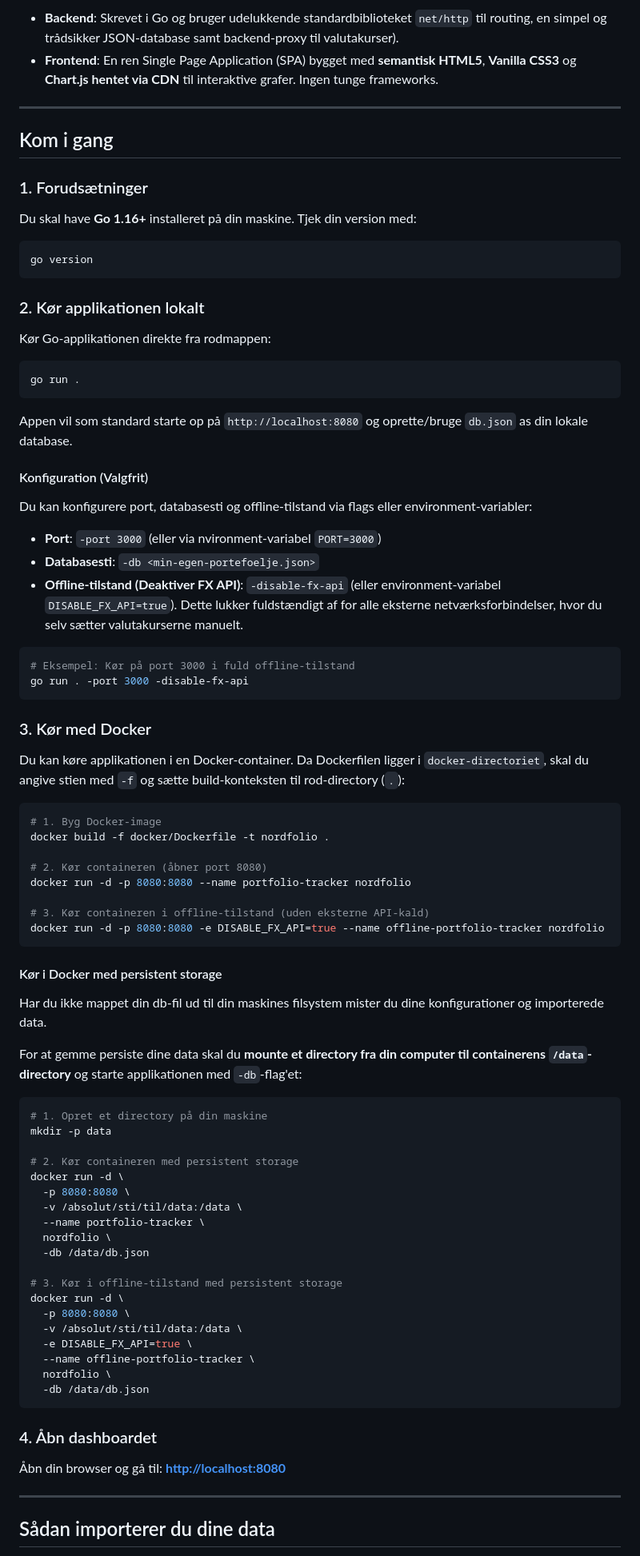
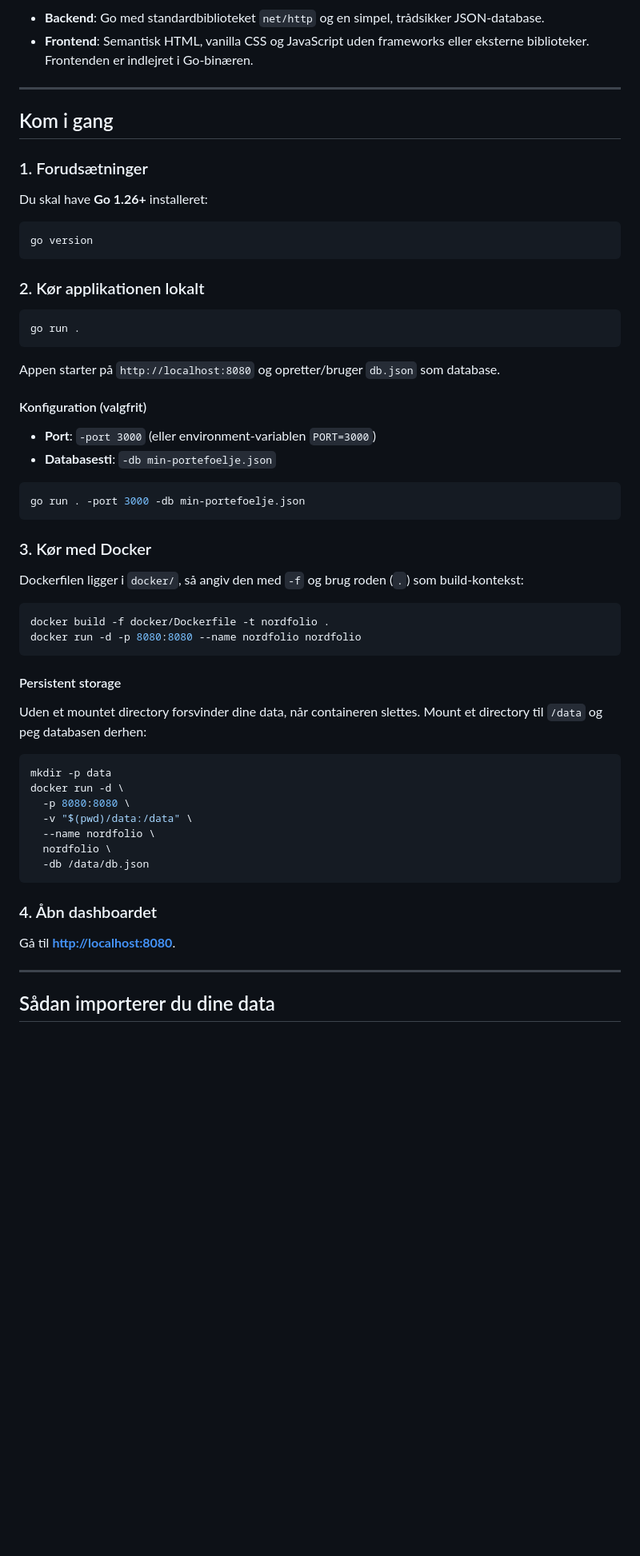
Before and after one commit to baqqer/NordFolio, a Markdown page: README.md, the part around one of its changes. Shown at 80% size. Rendered like a GitHub page; blank space fills up the shorter version.

````diff
--- a/README.md
+++ b/README.md
@@ -47,82 +49,55 @@ Al din transaktionshistorik og dine personlige indstillinger gemmes **lokalt i e
 
-- **Backend**: Skrevet i Go  og bruger udelukkende standardbiblioteket `net/http` til routing, en simpel og trådsikker JSON-database samt backend-proxy til valutakurser).
-- **Frontend**: En ren Single Page Application (SPA) bygget med **semantisk HTML5**, **Vanilla CSS3** og **Chart.js hentet via CDN** til interaktive grafer. Ingen tunge frameworks.
+- **Backend**: Go med standardbiblioteket `net/http` og en simpel, trådsikker JSON-database.
+- **Frontend**: Semantisk HTML, vanilla CSS og JavaScript uden frameworks eller eksterne biblioteker. Frontenden er indlejret i Go-binæren.
 
 ---
 
 ## Kom i gang
 
 ### 1. Forudsætninger
-Du skal have **Go 1.16+** installeret på din maskine.
-Tjek din version med:
+Du skal have **Go 1.26+** installeret:
 ```bash
 go version
 ```
 
 ### 2. Kør applikationen lokalt
-Kør Go-applikationen direkte fra rodmappen:
 ```bash
 go run .
 ```
 
-Appen vil som standard starte op på `http://localhost:8080` og oprette/bruge `db.json` as din lokale database.
+Appen starter på `http://localhost:8080` og opretter/bruger `db.json` som database.
 
-####  Konfiguration (Valgfrit)
-Du kan konfigurere port, databasesti og offline-tilstand via flags eller environment-variabler:
-
-- **Port**: `-port 3000` (eller via nvironment-variabel `PORT=3000`)
-- **Databasesti**: `-db <min-egen-portefoelje.json>`
-- **Offline-tilstand (Deaktiver FX API)**: `-disable-fx-api` (eller environment-variabel `DISABLE_FX_API=true`). Dette lukker fuldstændigt af for alle eksterne netværksforbindelser, hvor du selv sætter valutakurserne manuelt.
+#### Konfiguration (valgfrit)
+- **Port**: `-port 3000` (eller environment-variablen `PORT=3000`)
+- **Databasesti**: `-db min-portefoelje.json`
 
 ```bash
-# Eksempel: Kør på port 3000 i fuld offline-tilstand
-go run . -port 3000 -disable-fx-api
+go run . -port 3000 -db min-portefoelje.json
 ```
 
 ### 3. Kør med Docker
-Du kan køre applikationen i en Docker-container. Da Dockerfilen ligger i `docker-directoriet`, skal du angive stien med `-f` og sætte build-konteksten til rod-directory (`.`):
+Dockerfilen ligger i `docker/`, så angiv den med `-f` og brug roden (`.`) som build-kontekst:
 
 ```bash
-# 1. Byg Docker-image
 docker build -f docker/Dockerfile -t nordfolio .
-
-# 2. Kør containeren (åbner port 8080)
-docker run -d -p 8080:8080 --name portfolio-tracker nordfolio
-
-# 3. Kør containeren i offline-tilstand (uden eksterne API-kald)
-docker run -d -p 8080:8080 -e DISABLE_FX_API=true --name offline-portfolio-tracker nordfolio
+docker run -d -p 8080:8080 --name nordfolio nordfolio
 ```
 
-#### Kør i Docker med persistent storage
-Har du ikke mappet din db-fil ud til din maskines filsystem mister du dine konfigurationer og importerede data.
-
-For at gemme persiste dine data skal du **mounte et directory fra din computer til containerens `/data`-directory** og starte applikationen med `-db`-flag'et:
+#### Persistent storage
+Uden et mountet directory forsvinder dine data, når containeren slettes. Mount et directory til `/data` og peg databasen derhen:
 
 ```bash
-# 1. Opret et directory på din maskine
 mkdir -p data
-
-# 2. Kør containeren med persistent storage
 docker run -d \
   -p 8080:8080 \
-  -v /absolut/sti/til/data:/data \
-  --name portfolio-tracker \
-  nordfolio \
-  -db /data/db.json
-
-# 3. Kør i offline-tilstand med persistent storage
-docker run -d \
-  -p 8080:8080 \
-  -v /absolut/sti/til/data:/data \
-  -e DISABLE_FX_API=true \
-  --name offline-portfolio-tracker \
+  -v "$(pwd)/data:/data" \
+  --name nordfolio \
   nordfolio \
   -db /data/db.json
 ```
 
 ### 4. Åbn dashboardet
-Åbn din browser og gå til:
-**[http://localhost:8080](http://localhost:8080)**
+Gå til **[http://localhost:8080](http://localhost:8080)**.
 
 ---
 
````
Also changed, not shown: other parts of README.md (+42 -36 lines), assets/nordfolio-overview.png (added), 18 other files.
